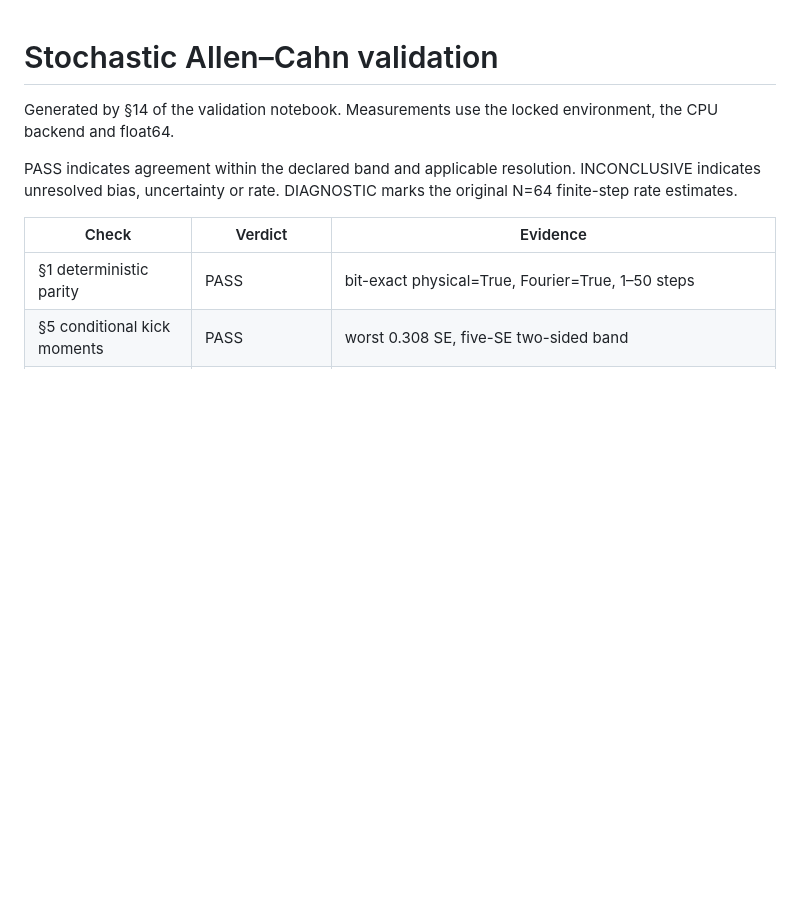
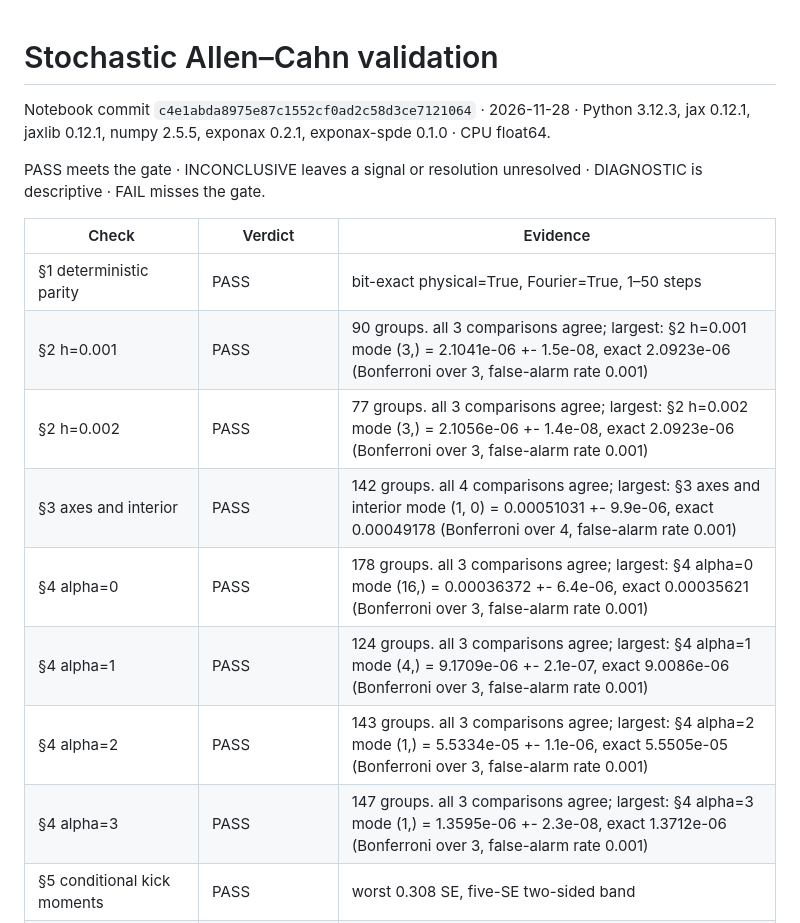
Before and after one commit to GVourvachakis/exponax-spde, a Markdown page: docs/validation_summary.md, the part around one of its changes. Drawn GitHub-style; blank space fills up the shorter version.

```diff
--- a/docs/validation_summary.md
+++ b/docs/validation_summary.md
@@ -1,12 +1,19 @@
 # Stochastic Allen–Cahn validation
 
-Generated by §14 of the validation notebook. Measurements use the locked environment, the CPU backend and float64.
+Notebook commit `c4e1abda8975e87c1552cf0ad2c58d3ce7121064` · 2026-11-28 · Python 3.12.3, jax 0.12.1, jaxlib 0.12.1, numpy 2.5.5, exponax 0.2.1, exponax-spde 0.1.0 · CPU float64.
 
-PASS indicates agreement within the declared band and applicable resolution. INCONCLUSIVE indicates unresolved bias, uncertainty or rate. DIAGNOSTIC marks the original N=64 finite-step rate estimates.
+PASS meets the gate · INCONCLUSIVE leaves a signal or resolution unresolved · DIAGNOSTIC is descriptive · FAIL misses the gate.
 
 | Check | Verdict | Evidence |
 | --- | --- | --- |
 | §1 deterministic parity | PASS | bit-exact physical=True, Fourier=True, 1–50 steps |
+| §2 h=0.001 | PASS | 90 groups. all 3 comparisons agree; largest: §2 h=0.001 mode (3,) = 2.1041e-06 +- 1.5e-08, exact 2.0923e-06 (Bonferroni over 3, false-alarm rate 0.001) |
+| §2 h=0.002 | PASS | 77 groups. all 3 comparisons agree; largest: §2 h=0.002 mode (3,) = 2.1056e-06 +- 1.4e-08, exact 2.0923e-06 (Bonferroni over 3, false-alarm rate 0.001) |
+| §3 axes and interior | PASS | 142 groups. all 4 comparisons agree; largest: §3 axes and interior mode (1, 0) = 0.00051031 +- 9.9e-06, exact 0.00049178 (Bonferroni over 4, false-alarm rate 0.001) |
+| §4 alpha=0 | PASS | 178 groups. all 3 comparisons agree; largest: §4 alpha=0 mode (16,) = 0.00036372 +- 6.4e-06, exact 0.00035621 (Bonferroni over 3, false-alarm rate 0.001) |
+| §4 alpha=1 | PASS | 124 groups. all 3 comparisons agree; largest: §4 alpha=1 mode (4,) = 9.1709e-06 +- 2.1e-07, exact 9.0086e-06 (Bonferroni over 3, false-alarm rate 0.001) |
+| §4 alpha=2 | PASS | 143 groups. all 3 comparisons agree; largest: §4 alpha=2 mode (1,) = 5.5334e-05 +- 1.1e-06, exact 5.5505e-05 (Bonferroni over 3, false-alarm rate 0.001) |
+| §4 alpha=3 | PASS | 147 groups. all 3 comparisons agree; largest: §4 alpha=3 mode (1,) = 1.3595e-06 +- 2.3e-08, exact 1.3712e-06 (Bonferroni over 3, false-alarm rate 0.001) |
 | §5 conditional kick moments | PASS | worst 0.308 SE, five-SE two-sided band |
 | §8 radial PSD normalisation | PASS | max Parseval residual 2.22e-16 |
 | §10 exact OU coupling | PASS | max Fourier difference 9.93e-16 |
```
Also changed, not shown: other parts of docs/validation_summary.md (+8 -12 lines), README.md (+5 -5 lines), docs/imgs/stochastic_allen_cahn_1d_spacetime.png, docs/imgs/stochastic_allen_cahn_2d_evolution.png, 2 other files.
